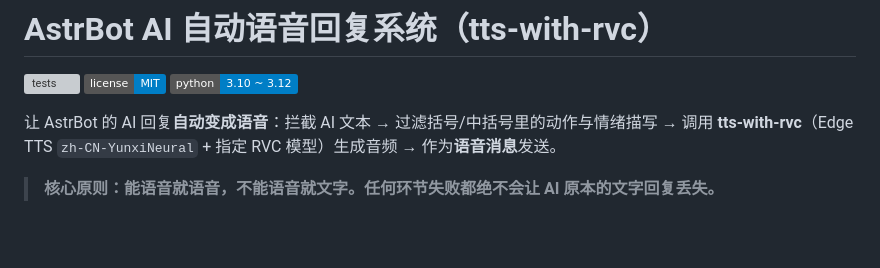
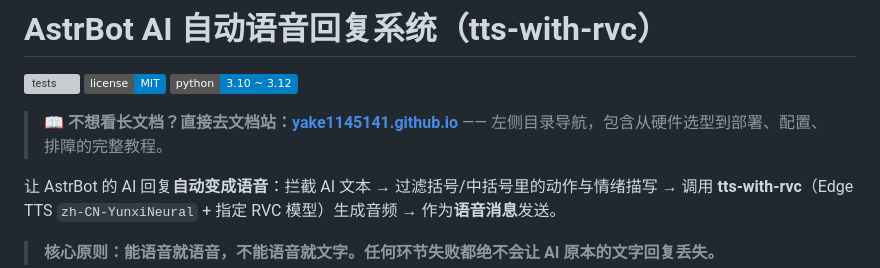
Before and after one commit to yake1145141/voice-tts-system, a Markdown page: README.md, the part around the change. Rendered like a GitHub page; badges without logos; blank space fills up the shorter version; grey boxes are pictures that could not be loaded.

Commit message:
docs: 主仓库顶部加文档站入口
文档站（VitePress）已经上线：https://yake1145141.github.io/
README 和 DEPLOY.md 顶部各加一条指路，仓库读者可以直接跳过去看带目录导航的版本。

```diff
--- a/README.md
+++ b/README.md
@@ -3,6 +3,9 @@
 [![tests](https://github.com/yake1145141/voice-tts-system/actions/workflows/tests.yml/badge.svg)](https://github.com/yake1145141/voice-tts-system/actions/workflows/tests.yml)
 [![license](https://img.shields.io/badge/license-MIT-blue.svg)](LICENSE)
 [![python](https://img.shields.io/badge/python-3.10%20~%203.12-blue.svg)](https://www.python.org/)
+
+> 📖 **不想看长文档？直接去文档站：[yake1145141.github.io](https://yake1145141.github.io/)**
+> —— 左侧目录导航，包含从硬件选型到部署、配置、排障的完整教程。
 
 让 AstrBot 的 AI 回复**自动变成语音**：拦截 AI 文本 → 过滤括号/中括号里的动作与情绪描写
 → 调用 **tts-with-rvc**（Edge TTS `zh-CN-YunxiNeural` + 指定 RVC 模型）生成音频
```
Also changed, not shown: DEPLOY.md (+4 -0 lines).
